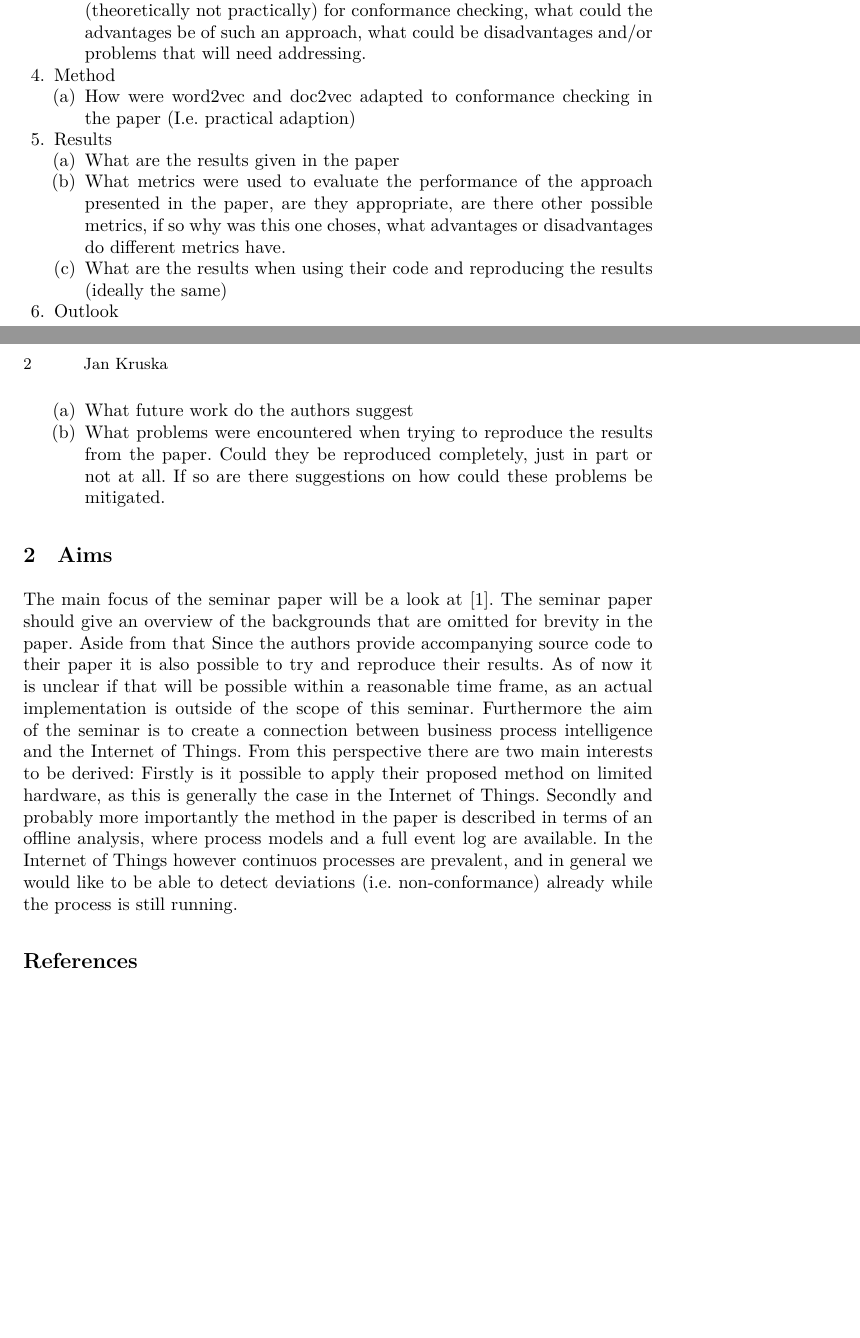
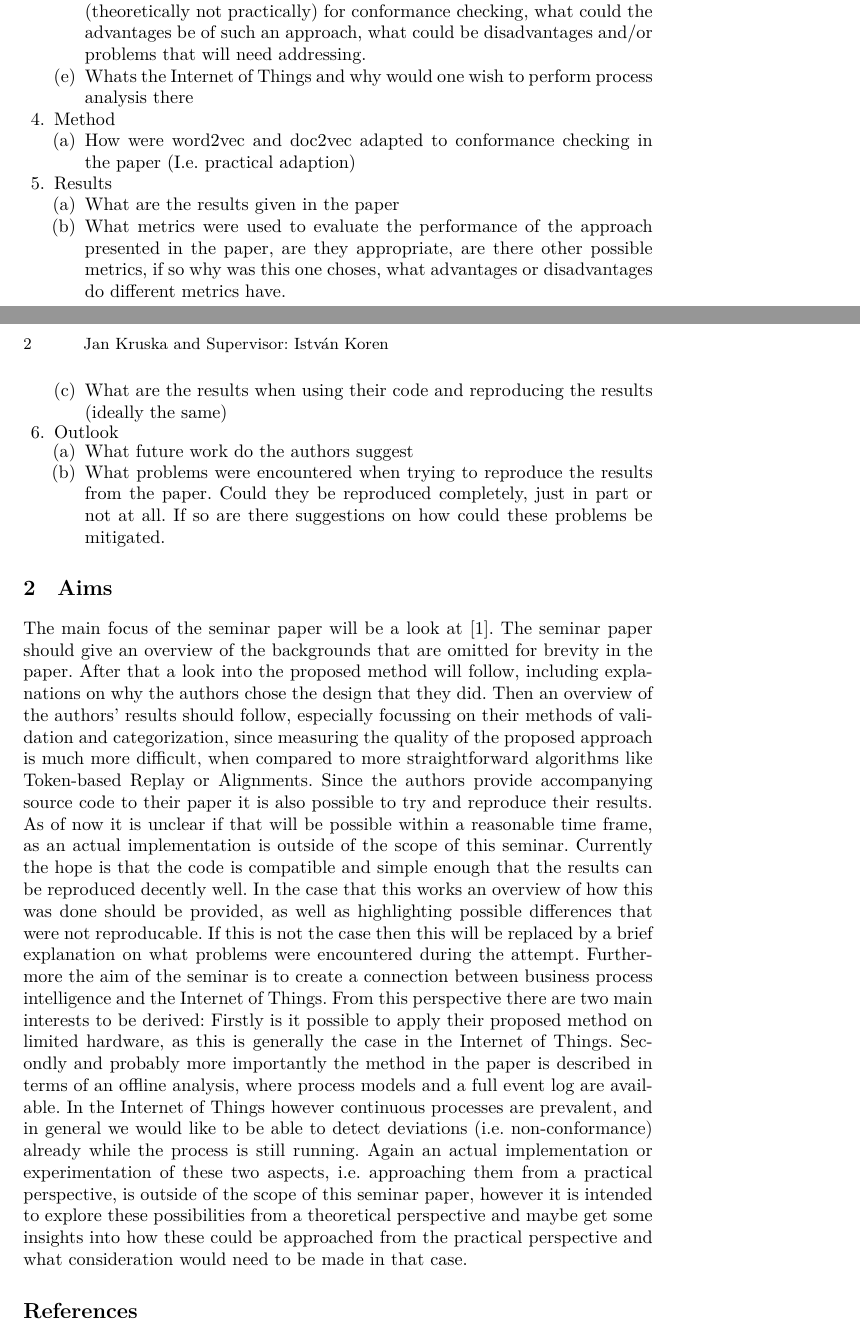
Before and after one commit to JanKruska/bpiot, a LaTeX thesis (thesis.tex): two parts of pages 1 and 2 of 2 before the commit and two parts of pages 1 and 2 of 3 after it, joined at a grey line, cut so that both start at the same text, the shorter picture padded with empty space. Compiled offline with XeLaTeX.

Commit message:
Extended aims

```diff
--- a/thesis.tex
+++ b/thesis.tex
@@ -15,13 +16,14 @@
 
 \begin{document}
 %
-\title{Thesis paper in Seminar Business Processes and the Internet of Things on Conformance Checking Using Activity and Trace Embeddings.}
+\title{Thesis paper}
+\subtitle{Seminar Business Processes and the Internet of Things \\ Conformance Checking Using Activity and Trace Embeddings.}
 %
 %\titlerunning{Abbreviated paper title}
 % If the paper title is too long for the running head, you can set
 % an abbreviated paper title here
 %
-\author{Jan Kruska}
+\author{Jan Kruska \and Supervisor: István Koren}
 %
 %\authorrunning{Pegoraro et al.}
 % First names are abbreviated in the running head.
@@ -54,6 +56,7 @@ The following list shall give a short overview of both the intended general stru
 		\item What is NLP (briefly), what are embeddings generally and word embeddings specifically, what are word2vec and doc2vec and how do they approach the NLP problems.
 		\item What parallels are there between NLP and conformance checking
 		\item If there are these parallels, how could such NLP mechanism be adapted (theoretically not practically) for conformance checking, what could the advantages be of such an approach, what could be disadvantages and/or problems that will need addressing.
+		\item Whats the Internet of Things and why would one wish to perform process analysis there
 	\end{enumerate}
 	\item Method
 	\begin{enumerate}
@@ -74,11 +77,16 @@ The following list shall give a short overview of both the intended general stru
 
 \section{Aims}
 The main focus of the seminar paper will be a look at \cite{PBWe20}. The seminar paper should give an overview of the backgrounds that are omitted for brevity in the paper.
-Aside from that
+After that a look into the proposed method will follow, including explanations on why the authors chose the design that they did.
+Then an overview of the authors' results should follow, especially focussing on their methods of validation and categorization, since measuring the quality of the proposed approach is much more difficult, when compared to more straightforward algorithms like Token-based Replay or Alignments.
 Since the authors provide accompanying source code to their paper it is also possible to try and reproduce their results.
 As of now it is unclear if that will be possible within a reasonable time frame, as an actual implementation is outside of the scope of this seminar.
+Currently the hope is that the code is compatible and simple enough that the results can be reproduced decently well.
+In the case that this works an overview of how this was done should be provided, as well as highlighting possible differences that were not reproducable.
+If this is not the case then this will be replaced by a brief explanation on what problems were encountered during the attempt.
 Furthermore the aim of the seminar is to create a connection between business process intelligence and the Internet of Things. From this perspective there are two main interests to be derived: Firstly is it possible to apply their proposed method on limited hardware, as this is generally the case in the Internet of Things.  %especially regarding processing speeds
-Secondly and probably more importantly the method in the paper is described in terms of an offline analysis, where process models and a full event log are available. In the Internet of Things however continuos processes are prevalent, and in general we would like to be able to detect deviations (i.e. non-conformance) already while the process is still running.
+Secondly and probably more importantly the method in the paper is described in terms of an offline analysis, where process models and a full event log are available. In the Internet of Things however continuous processes are prevalent, and in general we would like to be able to detect deviations (i.e. non-conformance) already while the process is still running.
+Again an actual implementation or experimentation of these two aspects, i.e. approaching them from a practical perspective, is outside of the scope of this seminar paper, however it is intended to explore these possibilities from a theoretical perspective and maybe get some insights into how these could be approached from the practical perspective and what consideration would need to be made in that case.
 %
 % ---- Bibliography ----
 %
```
Also changed, not shown: thesis.tex (1 more changed lines).
